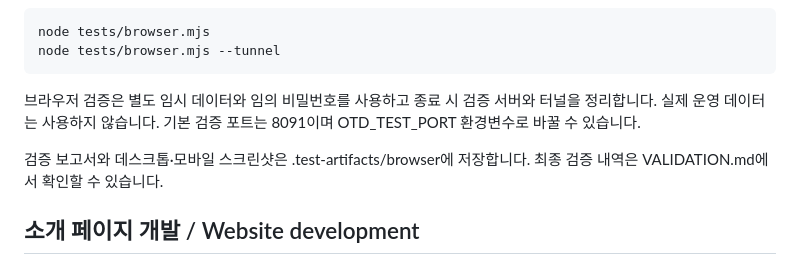
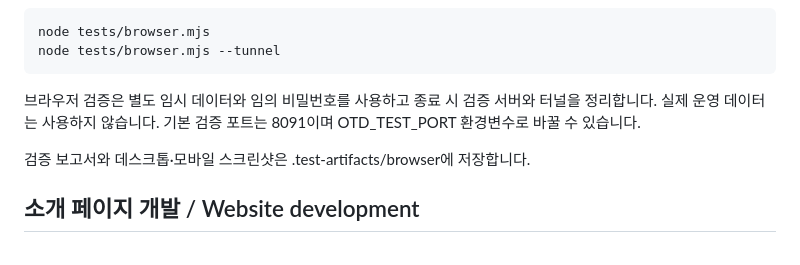
Before and after one commit to movenb3at/OneTimeDownloadService, a Markdown page: README.md, the part around the change. Rendered like a GitHub page.

Commit message:
docs: remove internal validation report

```diff
--- a/README.md
+++ b/README.md
@@ -125,7 +125,7 @@ cloudflared가 로컬 서버에 연결하고 임시 trycloudflare.com 주소를
 
 브라우저 검증은 별도 임시 데이터와 임의 비밀번호를 사용하고 종료 시 검증 서버와 터널을 정리합니다. 실제 운영 데이터는 사용하지 않습니다. 기본 검증 포트는 8091이며 OTD_TEST_PORT 환경변수로 바꿀 수 있습니다.
 
-검증 보고서와 데스크톱·모바일 스크린샷은 .test-artifacts/browser에 저장합니다. 최종 검증 내역은 VALIDATION.md에서 확인할 수 있습니다.
+검증 보고서와 데스크톱·모바일 스크린샷은 .test-artifacts/browser에 저장합니다.
 
 ## 소개 페이지 개발 / Website development
 
```
Also changed, not shown: VALIDATION.md (deleted, +0 -145 lines).
